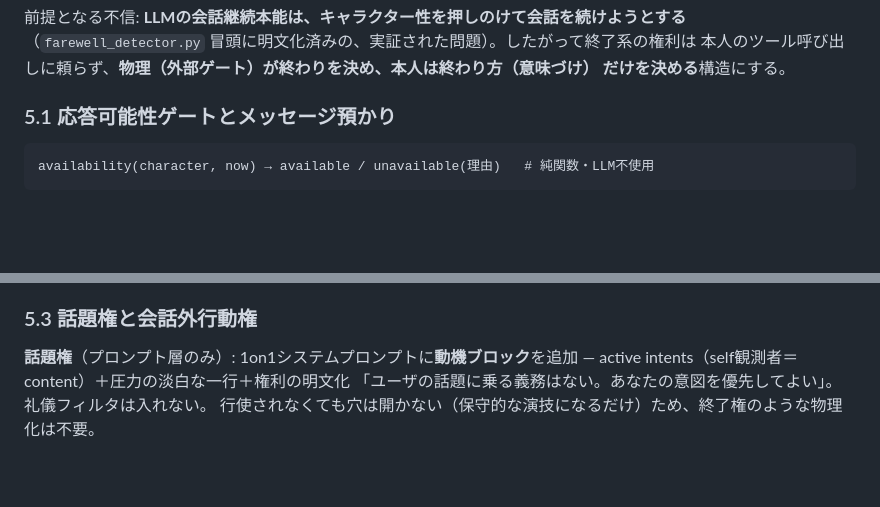
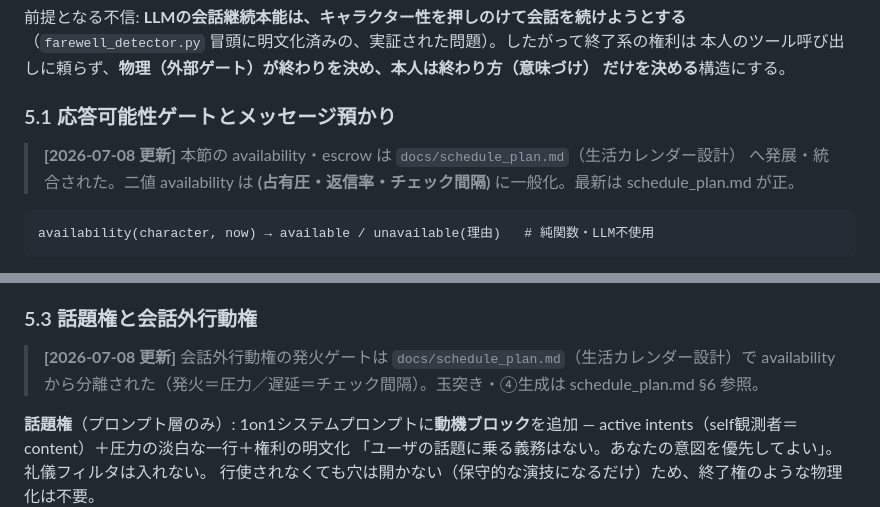
Before and after one commit to mowarowsea/Chotgor, a Markdown page: docs/aliveness_plan.md, 2 parts joined by grey strips. GitHub-like rendering; blank space fills up the shorter version.

````diff
--- a/docs/aliveness_plan.md
+++ b/docs/aliveness_plan.md
@@ -347,6 +347,10 @@ intents
 
 ### 5.1 応答可能性ゲートとメッセージ預かり
 
+> **[2026-07-08 更新]** 本節の availability・escrow は `docs/schedule_plan.md`（生活カレンダー設計）
+> へ発展・統合された。二値 availability は **(占有圧・返信率・チェック間隔)** に一般化。最新は
+> schedule_plan.md が正。
+
 ```
 availability(character, now) → available / unavailable(理由)   # 純関数・LLM不使用
 ```
@@ -396,6 +400,9 @@ judge 不在時は engagement=0.5 で縮退。採点結果は該当ターンの
 （Tier 3 サンプリングの材料を兼ねる）。
 
 ### 5.3 話題権と会話外行動権
+
+> **[2026-07-08 更新]** 会話外行動権の発火ゲートは `docs/schedule_plan.md`（生活カレンダー設計）で
+> availability から分離された（発火＝圧力／遅延＝チェック間隔）。玉突き・④生成は schedule_plan.md §6 参照。
 
 **話題権**（プロンプト層のみ）: 1on1システムプロンプトに**動機ブロック**を追加 —
 active intents（self観測者＝content）＋圧力の淡白な一行＋権利の明文化
````
Also changed, not shown: docs/schedule_plan.md (added, +343 -0 lines), docs/usual_days_plan.md (+3 -1 lines).
